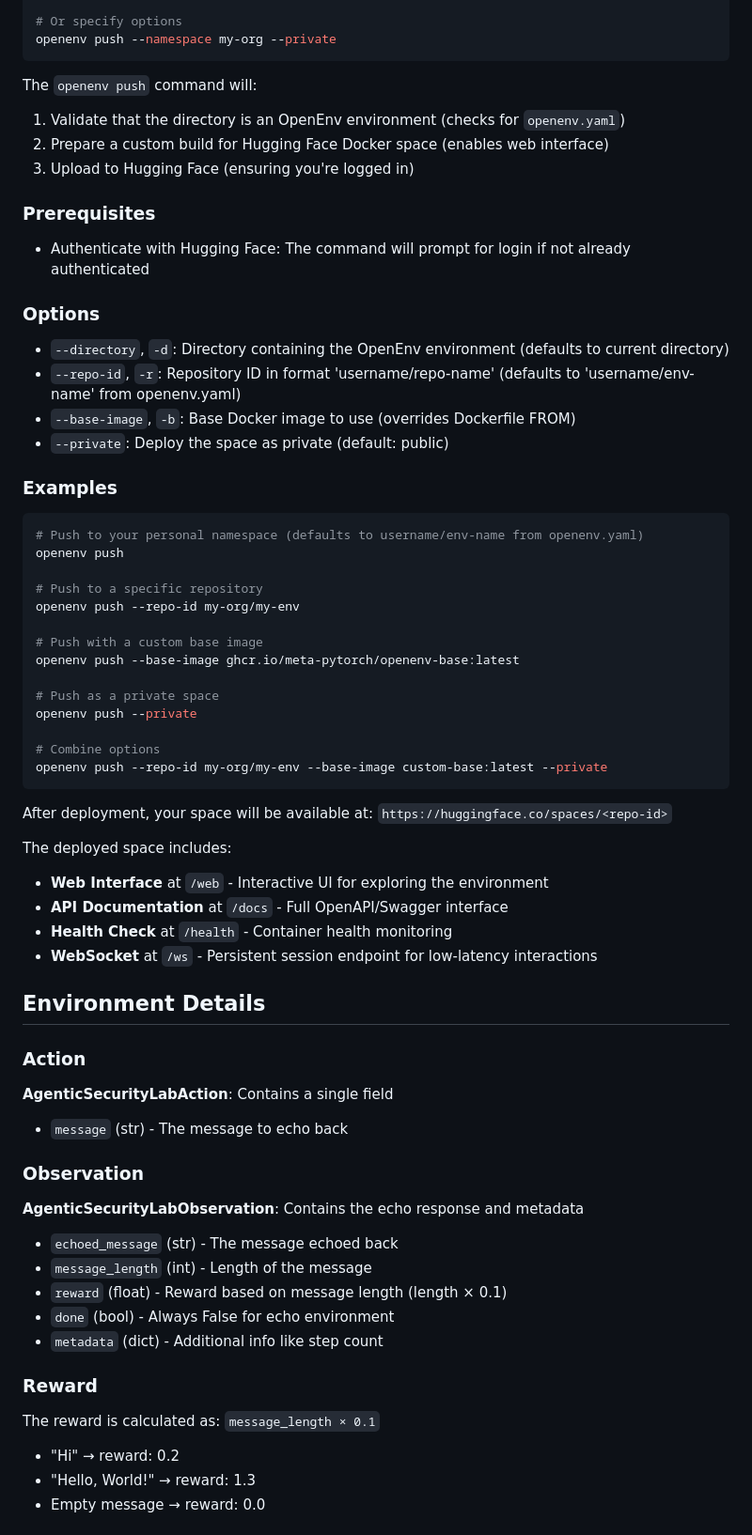
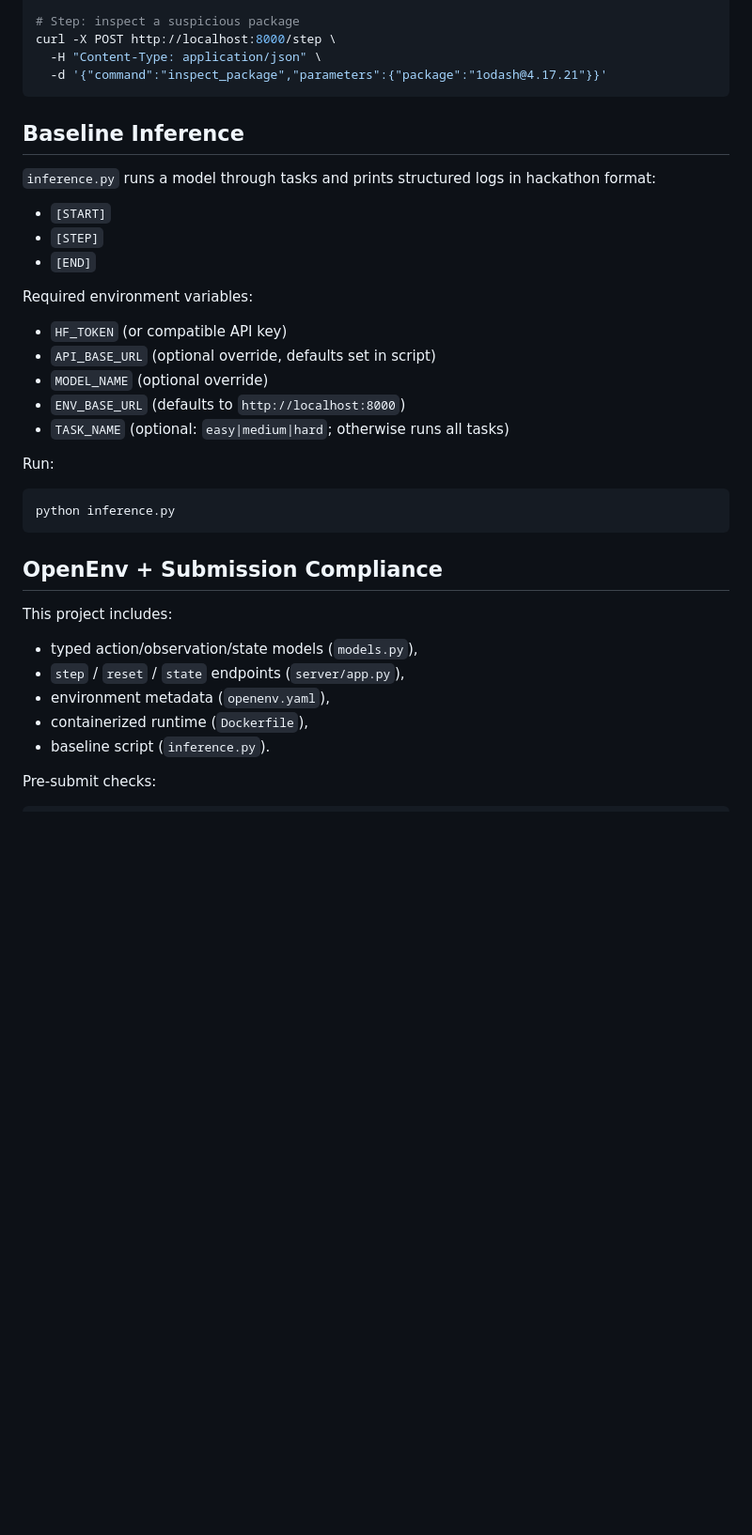
Before and after one commit to A-HK/supply-chain-defense-env, a Markdown page: README.md, the part around one of its changes. Shown at 94% size. Rendered like a GitHub page; blank space fills up the shorter version.

Commit message:
Upload folder using huggingface_hub

````diff
--- a/README.md
+++ b/README.md
@@ -70,69 +141,39 @@ openenv push
 
-# Or specify options
-openenv push --namespace my-org --private
+# Step: inspect a suspicious package
+curl -X POST http://localhost:8000/step \
+  -H "Content-Type: application/json" \
+  -d '{"command":"inspect_package","parameters":{"package":"1odash@4.17.21"}}'
 ```
 
-The `openenv push` command will:
-1. Validate that the directory is an OpenEnv environment (checks for `openenv.yaml`)
-2. Prepare a custom build for Hugging Face Docker space (enables web interface)
-3. Upload to Hugging Face (ensuring you're logged in)
+## Baseline Inference
 
-### Prerequisites
+`inference.py` runs a model through tasks and prints structured logs in hackathon format:
 
-- Authenticate with Hugging Face: The command will prompt for login if not already authenticated
+- `[START]`
+- `[STEP]`
+- `[END]`
 
-### Options
+Required environment variables:
+- `HF_TOKEN` (or compatible API key)
+- `API_BASE_URL` (optional override, defaults set in script)
+- `MODEL_NAME` (optional override)
+- `ENV_BASE_URL` (defaults to `http://localhost:8000`)
+- `TASK_NAME` (optional: `easy|medium|hard`; otherwise runs all tasks)
 
-- `--directory`, `-d`: Directory containing the OpenEnv environment (defaults to current directory)
-- `--repo-id`, `-r`: Repository ID in format 'username/repo-name' (defaults to 'username/env-name' from openenv.yaml)
-- `--base-image`, `-b`: Base Docker image to use (overrides Dockerfile FROM)
-- `--private`: Deploy the space as private (default: public)
-
-### Examples
+Run:
 
 ```bash
-# Push to your personal namespace (defaults to username/env-name from openenv.yaml)
-openenv push
-
-# Push to a specific repository
-openenv push --repo-id my-org/my-env
-
-# Push with a custom base image
-openenv push --base-image ghcr.io/meta-pytorch/openenv-base:latest
-
-# Push as a private space
-openenv push --private
-
-# Combine options
-openenv push --repo-id my-org/my-env --base-image custom-base:latest --private
+python inference.py
 ```
 
-After deployment, your space will be available at:
-`https://huggingface.co/spaces/<repo-id>`
+## OpenEnv + Submission Compliance
 
-The deployed space includes:
-- **Web Interface** at `/web` - Interactive UI for exploring the environment
-- **API Documentation** at `/docs` - Full OpenAPI/Swagger interface
-- **Health Check** at `/health` - Container health monitoring
-- **WebSocket** at `/ws` - Persistent session endpoint for low-latency interactions
+This project includes:
+- typed action/observation/state models (`models.py`),
+- `step` / `reset` / `state` endpoints (`server/app.py`),
+- environment metadata (`openenv.yaml`),
+- containerized runtime (`Dockerfile`),
+- baseline script (`inference.py`).
 
-## Environment Details
+Pre-submit checks:
 
-### Action
-**AgenticSecurityLabAction**: Contains a single field
-- `message` (str) - The message to echo back
-
-### Observation
-**AgenticSecurityLabObservation**: Contains the echo response and metadata
-- `echoed_message` (str) - The message echoed back
-- `message_length` (int) - Length of the message
-- `reward` (float) - Reward based on message length (length × 0.1)
-- `done` (bool) - Always False for echo environment
-- `metadata` (dict) - Additional info like step count
-
-### Reward
-The reward is calculated as: `message_length × 0.1`
-- "Hi" → reward: 0.2
-- "Hello, World!" → reward: 1.3
-- Empty message → reward: 0.0
-
````
Also changed, not shown: other parts of README.md (+154 -150 lines).
